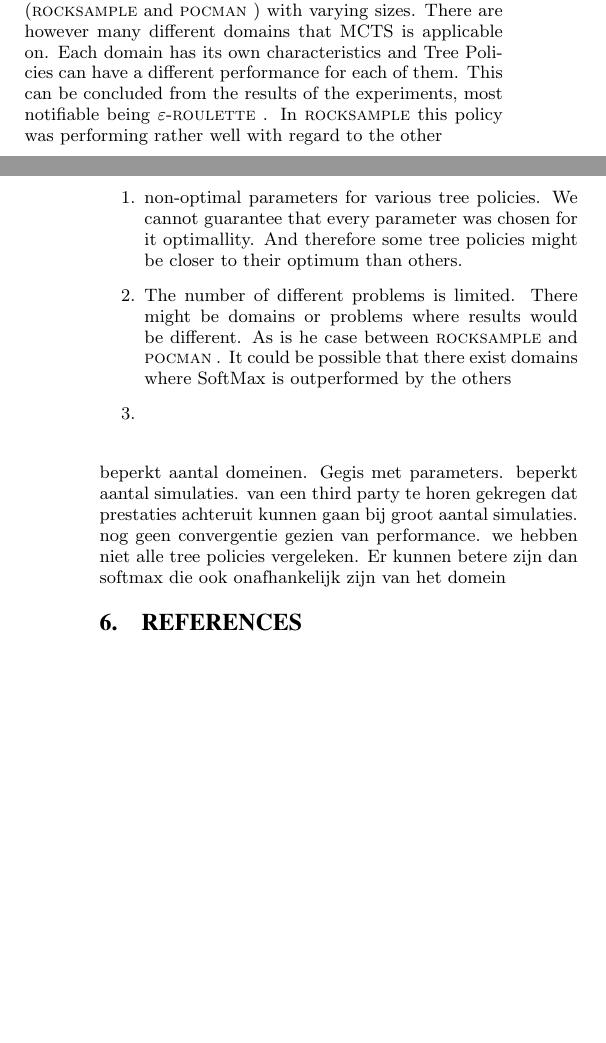
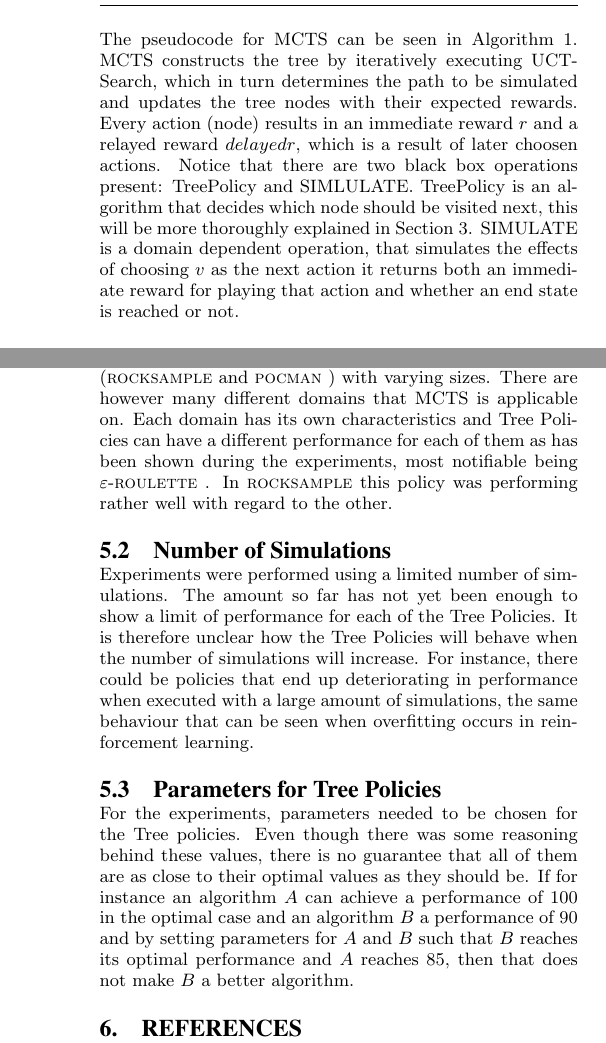
Before and after one commit to koudshoorn/RAR, a LaTeX paper (report.tex, which reads sections/mcts.tex, sections/threats.tex): two parts of the columns of pages 3 and 5 of 5 before the commit and two parts of the columns of pages 2 and 4 of 4 after it, joined at a grey line, cut at the place of the change, the shorter picture padded with empty space. Compiled offline with pdfLaTeX.

Commit message:
threats to validity

```diff
--- a/sections/mcts.tex
+++ b/sections/mcts.tex
@@ -9,6 +9,10 @@ Monte Carlo Tree Search (MCTS) is a heuristic algorithm that is used for online
 
 MCTS solves this problem by only evaluating a selected number of combinations and selecting the move with the highest expected reward. For this purpose MCTS constructs a tree that models the game. In this tree, the root is the starting state, the children are the resulting states of a move and the leafs represent the end state of a game. Each node has a value attached to it, which refers to the expected reward. The tree is constructed by sampling different combinations of actions (paths through the tree). When the leaf node is reached, a reward is obtained which is then propagated back to the root. Every node can update its own expected reward with the obtained value by averaging it over all the obtained rewards. Each tree traversal is called a simulation. In order to make sure the MCTS does not take forever, the amount of simulations is limited. In games where it might take a lot of time to reach an end state, a horizon is added to limit the depth of the traversal.
 
+\input{pseudocode/mcts}
+
+The pseudocode for MCTS can be seen in Algorithm \ref{alg:mcts}. MCTS constructs the tree by iteratively executing UCTSearch, which in turn determines the path to be simulated and updates the tree nodes with their expected rewards. Every action (node) results in an immediate reward $r$ and a relayed reward $delayedr$, which is a result of later choosen actions. Notice that there are two black box operations present: TreePolicy and SIMLULATE. TreePolicy is an algorithm that decides which node should be visited next, this will be more thoroughly explained in Section \ref{sec:tp}. SIMULATE is a domain dependent operation, that simulates the effects of choosing $v$ as the next action it returns both an immediate reward for playing that action and whether an end state is reached or not.
+
 \subsection{Partially Observable Monte-Carlo Planning}
 In many practical problems, the true state of the entire world is not known; instead, a belief may exist regarding the state of other elements, which can be updated with each new observation. Planning problems in which the environment is only partially observable are called POMDPs. These environments pose a challenge for search algorithms; at each point in time an action must be selected of which the long-term consequences are ever less certain. Silver \& Veness observe that Monte-Carlo search trees are well-suited to deal with this uncertainty and propose to extend MCST algorithms with a belief-state filter to apply these to POMDPs (naming the new algorithm POMCP) \cite{silver2010monte}. The motivation is that the Monte-Carlo process effectively simulates probability distributions of rewards, removing the problem of explicitly factorizing the true distributions. Indeed, Silver \& Veness find that MCTS yields superior performance to previous approaches on three games with various state-space sizes and dynamics. The POMCP algorithm, with a description of its process, is illustrated in \Cref{fig:pomcp} (retrieved from \cite{silver2010monte}).
 
--- a/sections/threats.tex
+++ b/sections/threats.tex
@@ -2,20 +2,10 @@
 The main threats to validity for this paper are the amount of different problems and simulations that have been tested, but also the values of the parameters for each Tree Policy and the quality of the source code.
 
 \subsection{Amount of problems}
-We have run experiments for two different types of problems (\rock and \poc) with varying sizes. There are however many different domains that MCTS is applicable on. Each domain has its own characteristics and Tree Policies can have a different performance for each of them. This can be concluded from the results of the experiments, most notifiable being \eroulette. In \rock this policy was performing rather well with regard to the other
+We have run experiments for two different types of problems (\rock and \poc) with varying sizes. There are however many different domains that MCTS is applicable on. Each domain has its own characteristics and Tree Policies can have a different performance for each of them as has been shown during the experiments, most notifiable being \eroulette. In \rock this policy was performing rather well with regard to the other.
 
+\subsection{Number of Simulations}
+Experiments were performed using a limited number of simulations. The amount so far has not yet been enough to show a limit of performance for each of the Tree Policies. It is therefore unclear how the Tree Policies will behave when the number of simulations will increase. For instance, there could be policies that end up deteriorating in performance when executed with a large amount of simulations, the same behaviour that can be seen when overfitting occurs in reinforcement learning.
 
-\include{pseudocode/mcts}
-
-
-\begin{enumerate}
-\item non-optimal parameters for various tree policies. We cannot guarantee that every parameter was chosen for it optimallity. And therefore some tree policies might be closer to their optimum than others.
-\item The number of different problems is limited. There might be domains or problems where results would be different. As is he case between \rock and \poc. It could be possible that there exist domains where SoftMax is outperformed by the others
-\item
-\end{enumerate}
-
-beperkt aantal domeinen.
-Gegis met parameters.
-beperkt aantal simulaties. van een third party te horen gekregen dat prestaties achteruit kunnen gaan bij groot aantal simulaties.
-nog geen convergentie gezien van performance.
-we hebben niet alle tree policies vergeleken. Er kunnen betere zijn dan softmax die ook onafhankelijk zijn van het domein
+\subsection{Parameters for Tree Policies}
+For the experiments, parameters needed to be chosen for the Tree policies. Even though there was some reasoning behind these values, there is no guarantee that all of them are as close to their optimal values as they should be. If for instance an algorithm $A$ can achieve a performance of 100 in the optimal case and an algorithm $B$ a performance of 90 and by setting parameters for $A$ and $B$ such that $B$ reaches its optimal performance and $A$ reaches 85, then that does not make $B$ a better algorithm.
```
Also changed, not shown: sections/tp.tex (+1 -0 lines).
